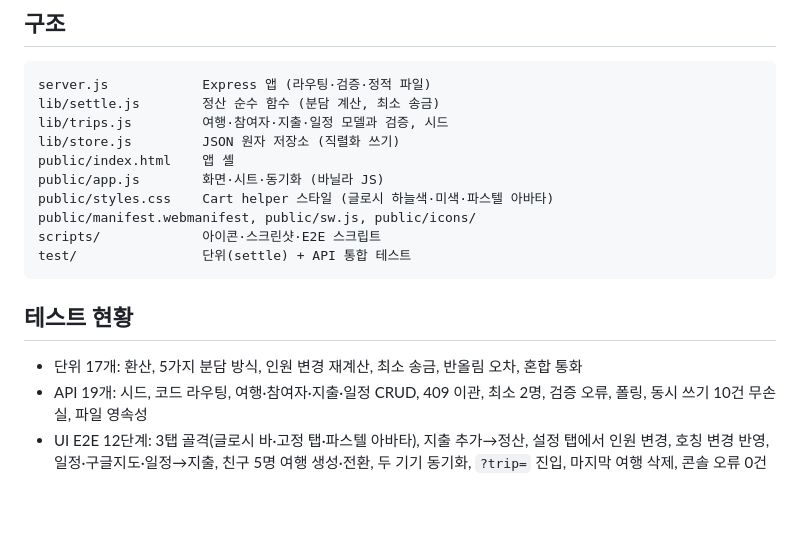
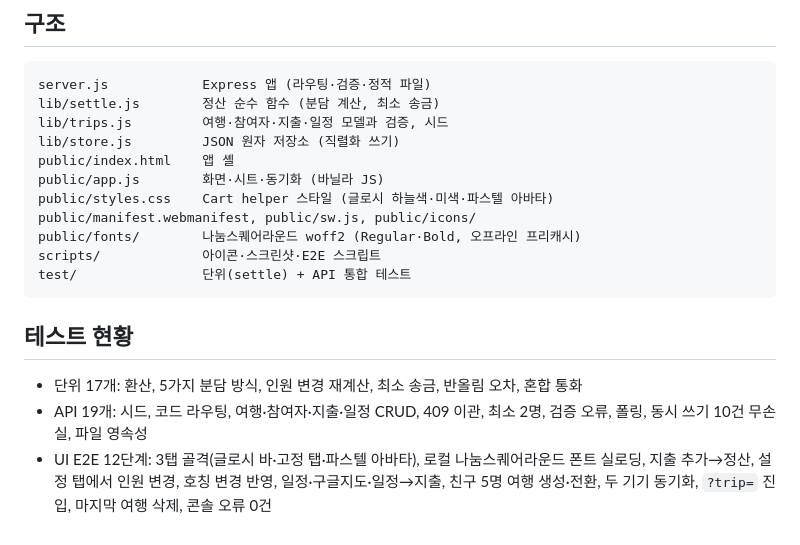
Before and after one commit to yoonyoon0117-crypto/triphelper, a Markdown page: README.md, the part around one of its changes. GitHub-like rendering; blank space fills up the shorter version.

````diff
--- a/README.md
+++ b/README.md
@@ -123,6 +123,7 @@ public/index.html    앱 셸
 public/app.js        화면·시트·동기화 (바닐라 JS)
 public/styles.css    Cart helper 스타일 (글로시 하늘색·미색·파스텔 아바타)
 public/manifest.webmanifest, public/sw.js, public/icons/
+public/fonts/        나눔스퀘어라운드 woff2 (Regular·Bold, 오프라인 프리캐시)
 scripts/             아이콘·스크린샷·E2E 스크립트
 test/                단위(settle) + API 통합 테스트
 ```
@@ -131,4 +132,4 @@ test/                단위(settle) + API 통합 테스트
 
 - 단위 17개: 환산, 5가지 분담 방식, 인원 변경 재계산, 최소 송금, 반올림 오차, 혼합 통화
 - API 19개: 시드, 코드 라우팅, 여행·참여자·지출·일정 CRUD, 409 이관, 최소 2명, 검증 오류, 폴링, 동시 쓰기 10건 무손실, 파일 영속성
-- UI E2E 12단계: 3탭 골격(글로시 바·고정 탭·파스텔 아바타), 지출 추가→정산, 설정 탭에서 인원 변경, 호칭 변경 반영, 일정·구글지도·일정→지출, 친구 5명 여행 생성·전환, 두 기기 동기화, `?trip=` 진입, 마지막 여행 삭제, 콘솔 오류 0건
+- UI E2E 12단계: 3탭 골격(글로시 바·고정 탭·파스텔 아바타), 로컬 나눔스퀘어라운드 폰트 실로딩, 지출 추가→정산, 설정 탭에서 인원 변경, 호칭 변경 반영, 일정·구글지도·일정→지출, 친구 5명 여행 생성·전환, 두 기기 동기화, `?trip=` 진입, 마지막 여행 삭제, 콘솔 오류 0건
````
Also changed, not shown: other parts of README.md (+2 -2 lines), docs/screenshots/01-settle.png, docs/screenshots/03-plan.png, docs/screenshots/05-settings.png, docs/screenshots/10-friends.png, 7 other files.
